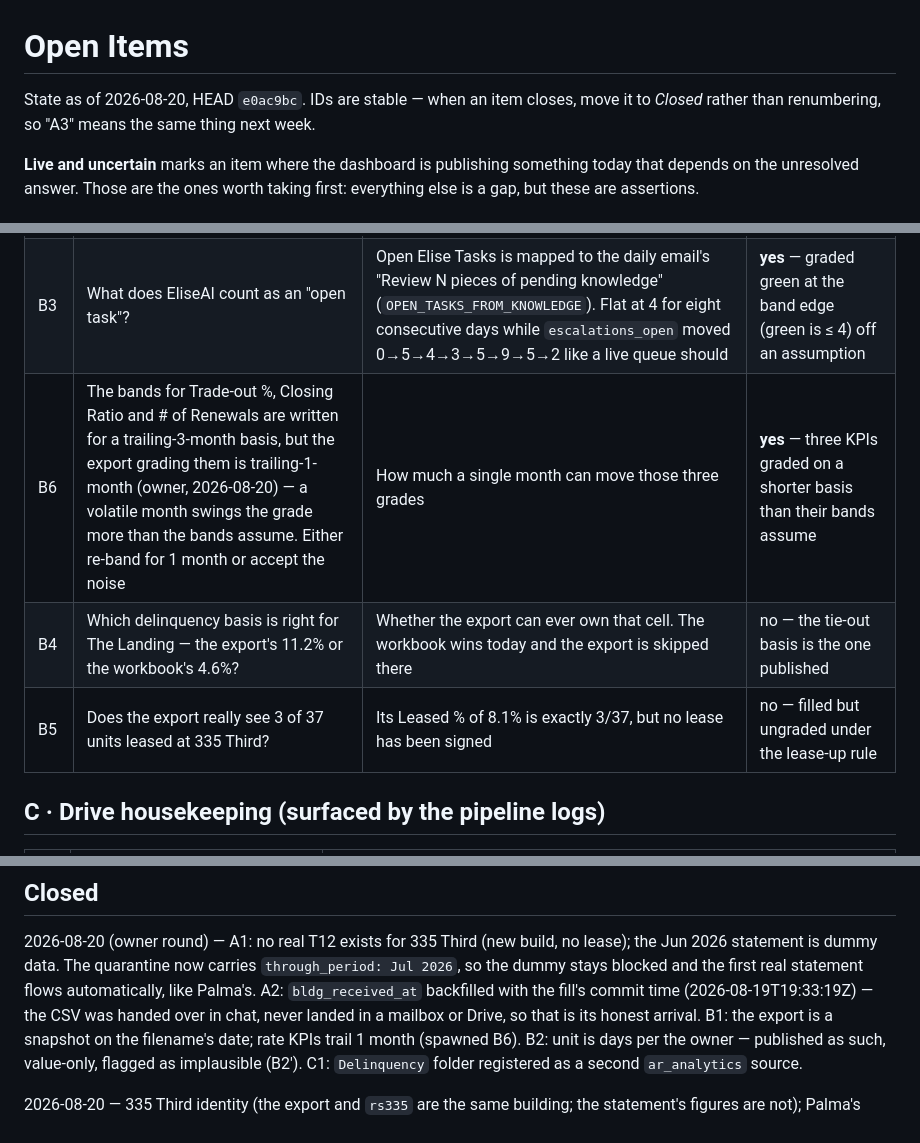
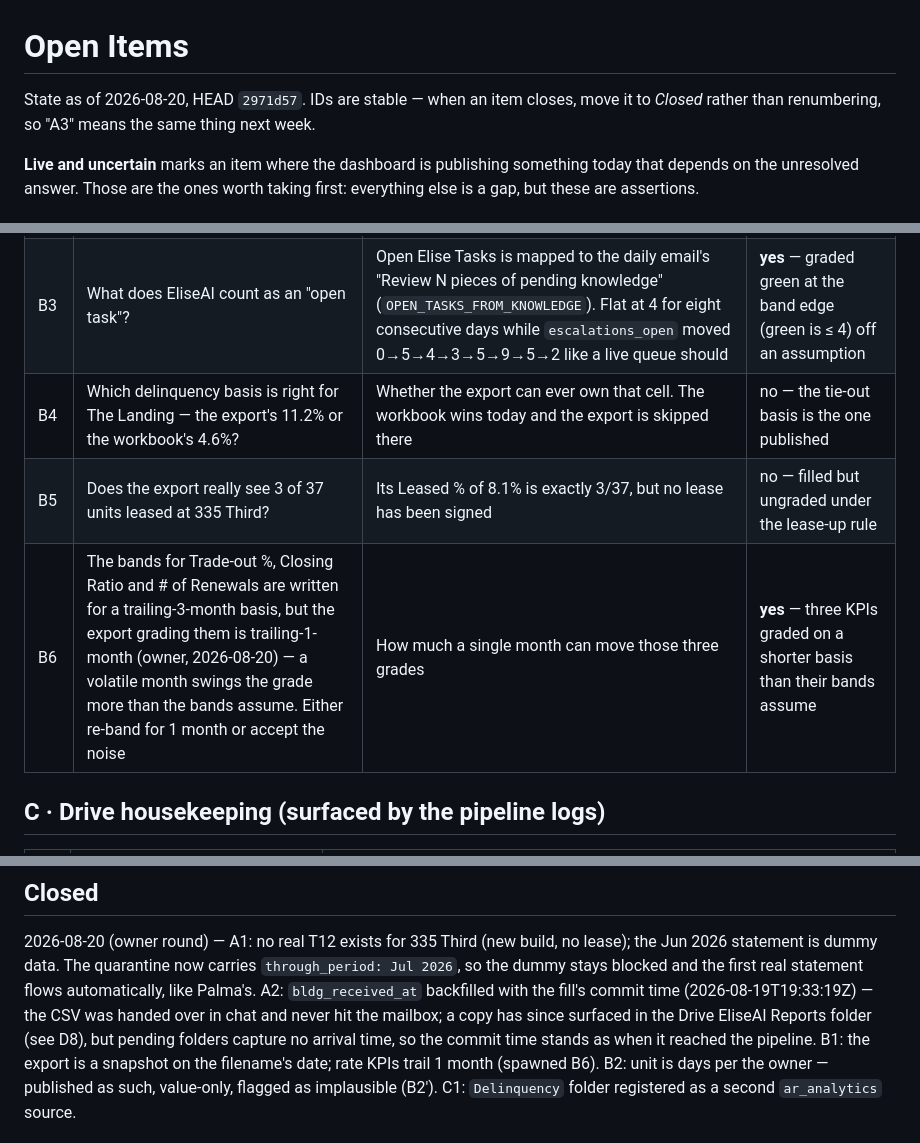
Before and after one commit to AlignDashboard/Align-Resi-Dashboard, a Markdown page: OPEN_ITEMS.md, 3 parts joined by grey strips. Rendered like a GitHub page.

Commit message:
Open items: fix stale HEAD ref, B-group ordering, and the A2 closure note

```diff
--- a/OPEN_ITEMS.md
+++ b/OPEN_ITEMS.md
@@ -1,6 +1,6 @@
 # Open Items
 
-State as of 2026-08-20, HEAD `e0ac9bc`. IDs are stable — when an item closes, move
+State as of 2026-08-20, HEAD `2971d57`. IDs are stable — when an item closes, move
 it to *Closed* rather than renumbering, so "A3" means the same thing next week.
 
 **Live and uncertain** marks an item where the dashboard is publishing something
@@ -21,9 +21,9 @@ first: everything else is a gap, but these are assertions.
 | --- | --- | --- | --- |
 | B2′ | Owner says the unit is **days** — now published as "35–37 days", value-only. That reading is implausible for an AI's first response, so worth an eyeball against a fresh export before anyone acts on it | Grading Avg First Response Time | contained — value-only, basis on hover |
 | B3 | What does EliseAI count as an "open task"? | Open Elise Tasks is mapped to the daily email's "Review N pieces of pending knowledge" (`OPEN_TASKS_FROM_KNOWLEDGE`). Flat at 4 for eight consecutive days while `escalations_open` moved 0→5→4→3→5→9→5→2 like a live queue should | **yes** — graded green at the band edge (green is ≤ 4) off an assumption |
-| B6 | The bands for Trade-out %, Closing Ratio and # of Renewals are written for a trailing-3-month basis, but the export grading them is trailing-1-month (owner, 2026-08-20) — a volatile month swings the grade more than the bands assume. Either re-band for 1 month or accept the noise | How much a single month can move those three grades | **yes** — three KPIs graded on a shorter basis than their bands assume |
 | B4 | Which delinquency basis is right for The Landing — the export's 11.2% or the workbook's 4.6%? | Whether the export can ever own that cell. The workbook wins today and the export is skipped there | no — the tie-out basis is the one published |
 | B5 | Does the export really see 3 of 37 units leased at 335 Third? | Its Leased % of 8.1% is exactly 3/37, but no lease has been signed | no — filled but ungraded under the lease-up rule |
+| B6 | The bands for Trade-out %, Closing Ratio and # of Renewals are written for a trailing-3-month basis, but the export grading them is trailing-1-month (owner, 2026-08-20) — a volatile month swings the grade more than the bands assume. Either re-band for 1 month or accept the noise | How much a single month can move those three grades | **yes** — three KPIs graded on a shorter basis than their bands assume |
 
 ## C · Drive housekeeping (surfaced by the pipeline logs)
 
@@ -72,7 +72,9 @@ lease); the Jun 2026 statement is dummy data. The quarantine now carries
 `through_period: Jul 2026`, so the dummy stays blocked and the first real
 statement flows automatically, like Palma's. A2: `bldg_received_at` backfilled
 with the fill's commit time (2026-08-19T19:33:19Z) — the CSV was handed over in
-chat, never landed in a mailbox or Drive, so that is its honest arrival. B1: the
+chat and never hit the mailbox; a copy has since surfaced in the Drive EliseAI
+Reports folder (see D8), but pending folders capture no arrival time, so the
+commit time stands as when it reached the pipeline. B1: the
 export is a snapshot on the filename's date; rate KPIs trail 1 month (spawned
 B6). B2: unit is days per the owner — published as such, value-only, flagged as
 implausible (B2′). C1: `Delinquency` folder registered as a second
```
